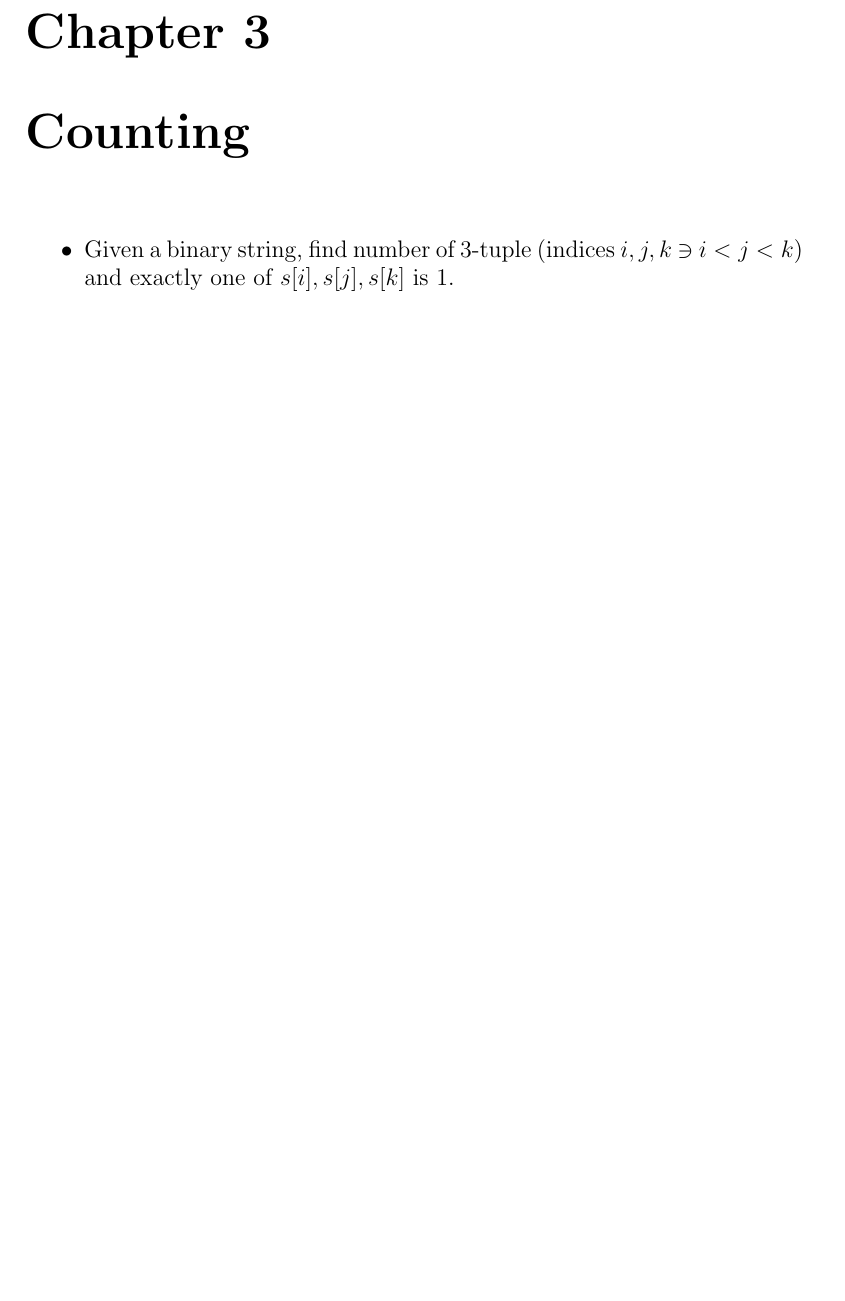
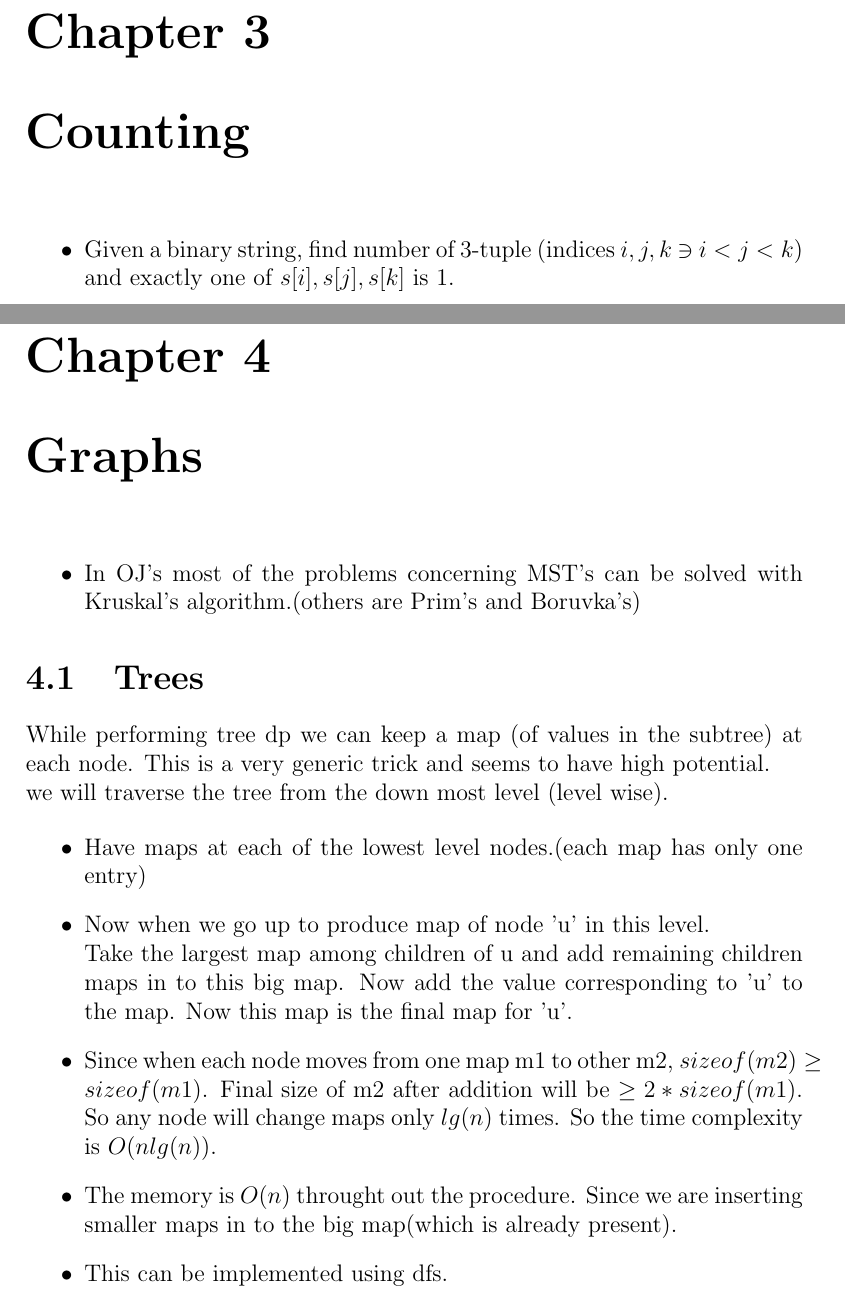
Before and after one commit to gear4th/Algorithms-Notes, a LaTeX document (Notes.tex, which reads graphs/graphs.tex): part of page 8 of 8 before the commit and two parts of pages 8 and 9 of 11 after it, the two joined at a grey line, cut so that both start at the same text, the shorter picture padded with empty space. Compiled offline with pdfLaTeX.

Commit message:
Added arrays c++ tricks and graphs tex

```diff
--- a/Notes.tex
+++ b/Notes.tex
@@ -3,6 +3,7 @@
 \setlength\parindent{0pt}
 \usepackage{subfiles}
 \usepackage{amsmath}
+\usepackage{hyperref}
 
 \begin{document}
 
--- /dev/null
+++ b/graphs/graphs.tex
@@ -0,0 +1,26 @@
+\documentclass[../Notes.tex]{subfiles}
+
+
+\begin{document}
+\chapter{Graphs}
+
+\begin{itemize}
+	\item In OJ's most of the problems concerning MST's can be solved with Kruskal's algorithm.(others are Prim's and Boruvka's)
+\end{itemize}
+
+\section{Trees}
+
+While performing tree dp we can keep a map (of values in the subtree) at each node. This is a very generic trick and seems to have high potential.
+
+we will traverse the tree from the down most level (level wise).
+
+\begin{itemize}
+	\item Have maps at each of the lowest level nodes.(each map has only one entry)
+	\item Now when we go up to produce map of node 'u' in this level.\\
+	Take the largest map among children of u and add remaining children maps in to this big map. Now add the value corresponding to 'u' to the map. Now this map is the final map for 'u'.
+	\item Since when each node moves from one map m1 to other m2, $sizeof(m2) \geq sizeof(m1)$. Final size of m2 after addition will be $\geq 2*sizeof(m1)$. So any node will change maps only $lg(n)$ times. So the time complexity is $O(nlg(n))$.
+	\item The memory is $O(n)$ throught out the procedure. Since we are inserting smaller maps in to the big map(which is already present).
+	\item This can be implemented using dfs.
+\end{itemize}
+
+\end{document}
```
Also changed, not shown: XOR/XOR.tex (+3 -0 lines), arrays/arrays.tex (added, +15 -0 lines), codetricks/codetricks.tex (added, +14 -0 lines), Notes.pdf, Notes.tex (3 more changed lines).
